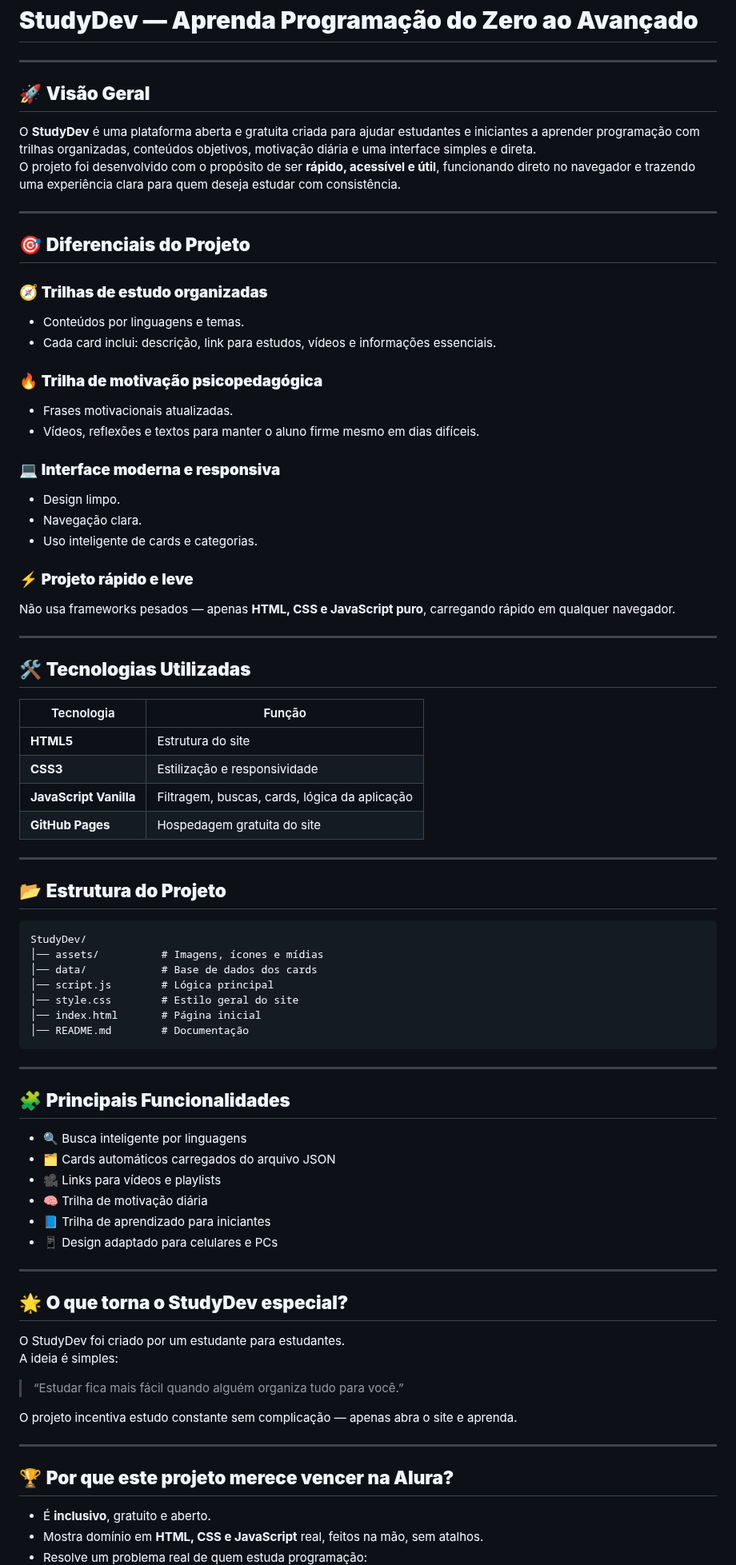
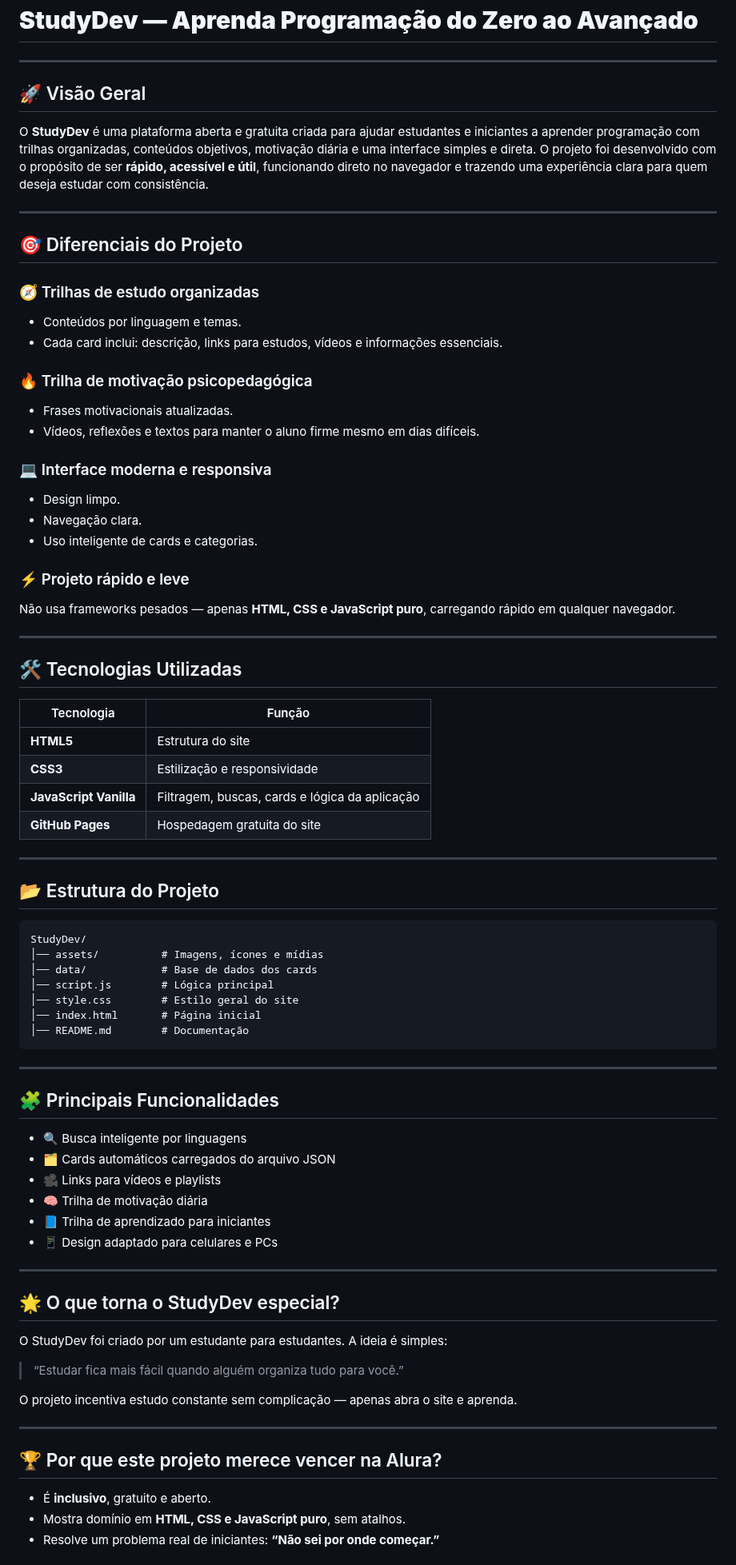
Before and after one commit to Nicolas133bruno/StudyDev, a Markdown page: README.md, the part around one of its changes. Shown at 80% size. Drawn GitHub-style.

Commit message:
Refactor README.md for improved structure and clarity
Updated formatting and content in README.md for clarity and consistency.

````diff
--- a/README.md
+++ b/README.md
@@ -7,45 +6,49 @@
 
 ---
 
-## 🚀 **Visão Geral**
+## 🚀 Visão Geral
 
 O **StudyDev** é uma plataforma aberta e gratuita criada para ajudar estudantes e iniciantes a aprender programação com trilhas organizadas, conteúdos objetivos, motivação diária e uma interface simples e direta.
 O projeto foi desenvolvido com o propósito de ser **rápido, acessível e útil**, funcionando direto no navegador e trazendo uma experiência clara para quem deseja estudar com consistência.
 
 ---
 
-## 🎯 **Diferenciais do Projeto**
+## 🎯 Diferenciais do Projeto
 
-### 🧭 **Trilhas de estudo organizadas**
-- Conteúdos por linguagens e temas.
-- Cada card inclui: descrição, link para estudos, vídeos e informações essenciais.
+### 🧭 Trilhas de estudo organizadas
 
-### 🔥 **Trilha de motivação psicopedagógica**
-- Frases motivacionais atualizadas.
-- Vídeos, reflexões e textos para manter o aluno firme mesmo em dias difíceis.
+* Conteúdos por linguagem e temas.
+* Cada card inclui: descrição, links para estudos, vídeos e informações essenciais.
 
-### 💻 **Interface moderna e responsiva**
-- Design limpo.
-- Navegação clara.
-- Uso inteligente de cards e categorias.
+### 🔥 Trilha de motivação psicopedagógica
 
-### ⚡ **Projeto rápido e leve**
+* Frases motivacionais atualizadas.
+* Vídeos, reflexões e textos para manter o aluno firme mesmo em dias difíceis.
+
+### 💻 Interface moderna e responsiva
+
+* Design limpo.
+* Navegação clara.
+* Uso inteligente de cards e categorias.
+
+### ⚡ Projeto rápido e leve
+
 Não usa frameworks pesados — apenas **HTML, CSS e JavaScript puro**, carregando rápido em qualquer navegador.
 
 ---
 
-## 🛠️ **Tecnologias Utilizadas**
+## 🛠️ Tecnologias Utilizadas
 
-| Tecnologia | Função |
-|-----------|--------|
-| **HTML5** | Estrutura do site |
-| **CSS3**  | Estilização e responsividade |
-| **JavaScript Vanilla** | Filtragem, buscas, cards, lógica da aplicação |
-| **GitHub Pages** | Hospedagem gratuita do site |
+| Tecnologia             | Função                                         |
+| ---------------------- | ---------------------------------------------- |
+| **HTML5**              | Estrutura do site                              |
+| **CSS3**               | Estilização e responsividade                   |
+| **JavaScript Vanilla** | Filtragem, buscas, cards e lógica da aplicação |
+| **GitHub Pages**       | Hospedagem gratuita do site                    |
 
 ---
 
-## 📂 **Estrutura do Projeto**
+## 📂 Estrutura do Projeto
 
 ```
 StudyDev/
@@ -59,30 +62,31 @@ StudyDev/
 
 ---
 
-## 🧩 **Principais Funcionalidades**
+## 🧩 Principais Funcionalidades
 
-- 🔍 Busca inteligente por linguagens
-- 🗂️ Cards automáticos carregados do arquivo JSON
-- 🎥 Links para vídeos e playlists
-- 🧠 Trilha de motivação diária
-- 📘 Trilha de aprendizado para iniciantes
-- 📱 Design adaptado para celulares e PCs
+* 🔍 Busca inteligente por linguagens
+* 🗂️ Cards automáticos carregados do arquivo JSON
+* 🎥 Links para vídeos e playlists
+* 🧠 Trilha de motivação diária
+* 📘 Trilha de aprendizado para iniciantes
+* 📱 Design adaptado para celulares e PCs
 
 ---
 
-## 🌟 **O que torna o StudyDev especial?**
+## 🌟 O que torna o StudyDev especial?
 
 O StudyDev foi criado por um estudante para estudantes.
 A ideia é simples:
+
 > “Estudar fica mais fácil quando alguém organiza tudo para você.”
 
 O projeto incentiva estudo constante sem complicação — apenas abra o site e aprenda.
 
 ---
 
-## 🏆 **Por que este projeto merece vencer na Alura?**
+## 🏆 Por que este projeto merece vencer na Alura?
 
-- É **inclusivo**, gratuito e aberto.
-- Mostra domínio em **HTML, CSS e JavaScript** real, feitos na mão, sem atalhos.
-- Resolve um problema real de quem estuda programação:
+* É **inclusivo**, gratuito e aberto.
+* Mostra domínio em **HTML, CSS e JavaScript puro**, sem atalhos.
+* Resolve um problema real de iniciantes:
   **“Não sei por onde começar.”**
````
Also changed, not shown: other parts of README.md (+19 -19 lines).
